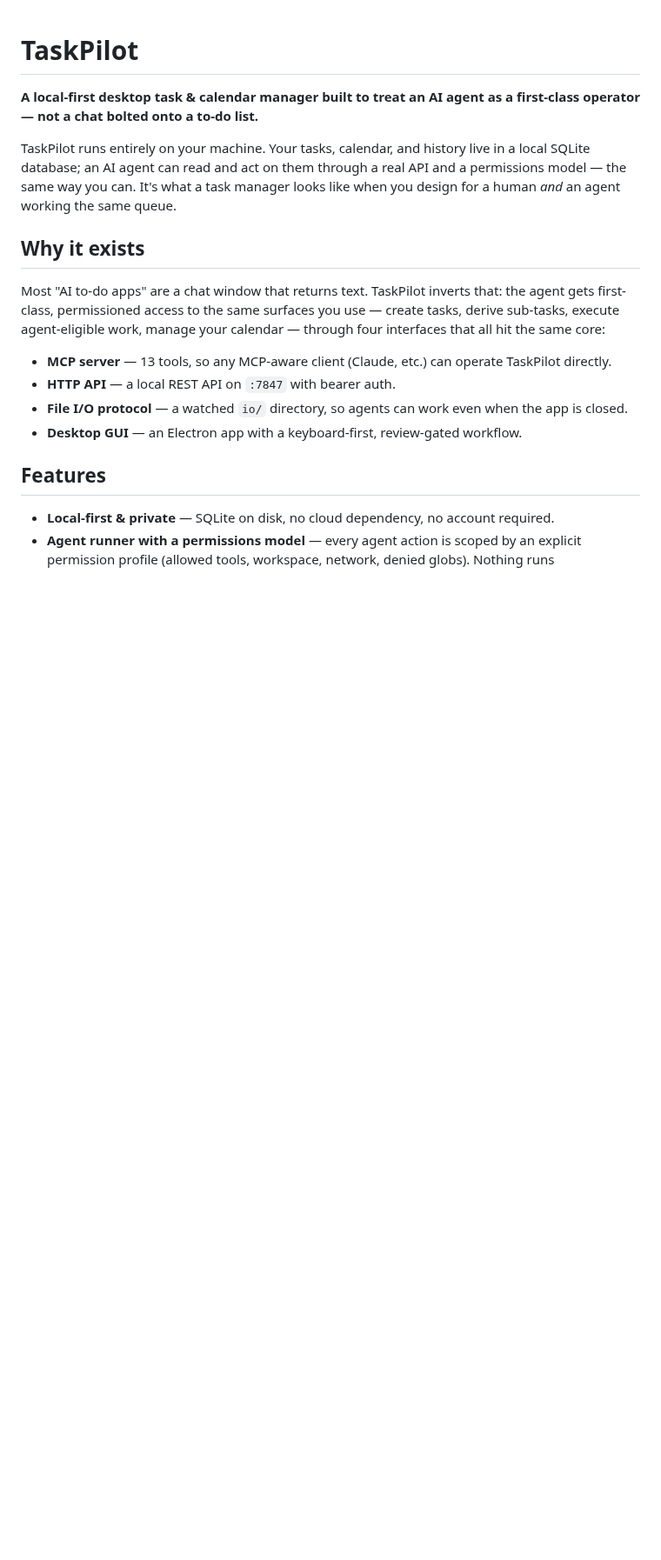
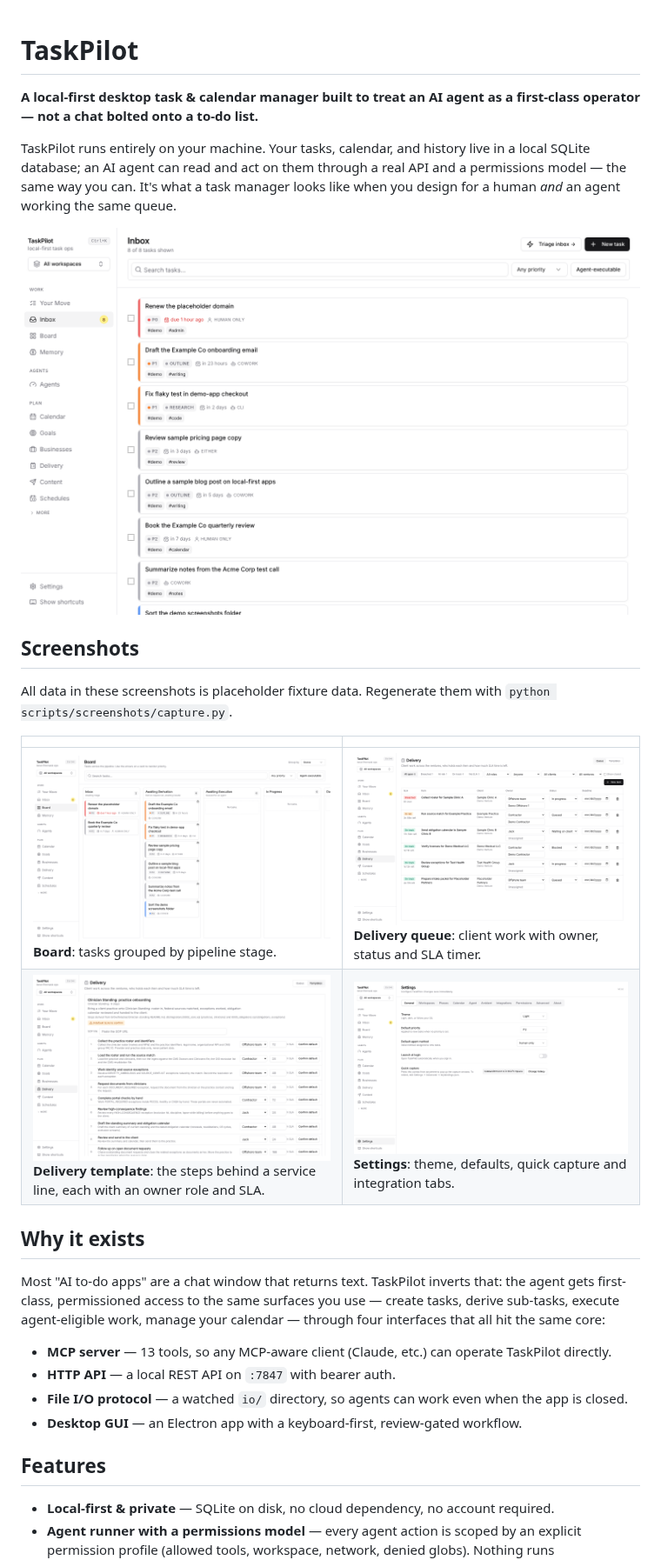
Before and after one commit to Gr0wthHacker/taskpilot, a Markdown page: README.md, the part around the change. Shown at 87% size. Rendered like a GitHub page; pictures changed too: docs/screenshots/board.png (added), docs/screenshots/delivery-queue.png (added), docs/screenshots/delivery-template.png (added); blank space fills up the shorter version.

Commit message:
add readme screenshots of inbox, board, delivery queue, delivery template and settings
Co-Authored-By: Claude Opus 5.5 <noreply@anthropic.com>
Claude-Session: https://claude.ai/code/session_017NwvRxDQDUaUVipgLxrHoM

```diff
--- a/README.md
+++ b/README.md
@@ -4,7 +4,16 @@
 
 TaskPilot runs entirely on your machine. Your tasks, calendar, and history live in a local SQLite database; an AI agent can read and act on them through a real API and a permissions model — the same way you can. It's what a task manager looks like when you design for a human *and* an agent working the same queue.
 
-<!-- Add a screenshot at docs/screenshot.png and reference it here -->
+![Inbox](docs/screenshots/inbox.png)
+
+## Screenshots
+
+All data in these screenshots is placeholder fixture data. Regenerate them with `python scripts/screenshots/capture.py`.
+
+| | |
+|---|---|
+| ![Board grouped by status](docs/screenshots/board.png) **Board**: tasks grouped by pipeline stage. | ![Delivery queue](docs/screenshots/delivery-queue.png) **Delivery queue**: client work with owner, status and SLA timer. |
+| ![Delivery template](docs/screenshots/delivery-template.png) **Delivery template**: the steps behind a service line, each with an owner role and SLA. | ![Settings](docs/screenshots/settings.png) **Settings**: theme, defaults, quick capture and integration tabs. |
 
 ## Why it exists
 
```
